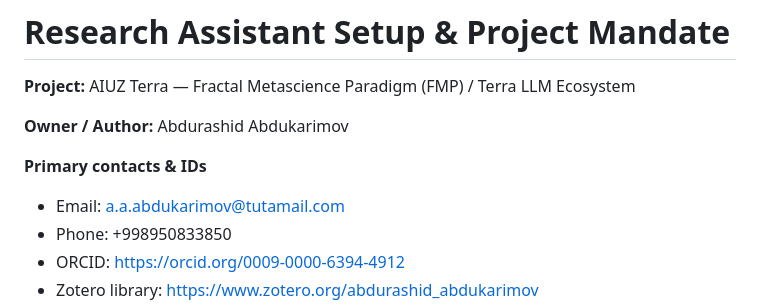
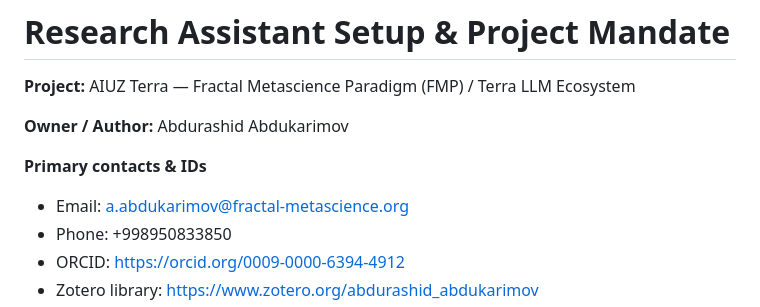
Before and after one commit to Secret-Uzbek/FMP-monograph, a Markdown page: terra_research_assistant_setup_project_mandate.md, the part around the change. GitHub-like rendering.

Commit message:
FMP System Update: Normalize encoding and unify contact email

```diff
--- a/terra_research_assistant_setup_project_mandate.md
+++ b/terra_research_assistant_setup_project_mandate.md
@@ -5,7 +5,7 @@
 **Owner / Author:** Abdurashid Abdukarimov
 
 **Primary contacts & IDs**
-- Email: a.a.abdukarimov@tutamail.com
+- Email: a.abdukarimov@fractal-metascience.org
 - Phone: +998950833850
 - ORCID: https://orcid.org/0009-0000-6394-4912
 - Zotero library: https://www.zotero.org/abdurashid_abdukarimov
```
